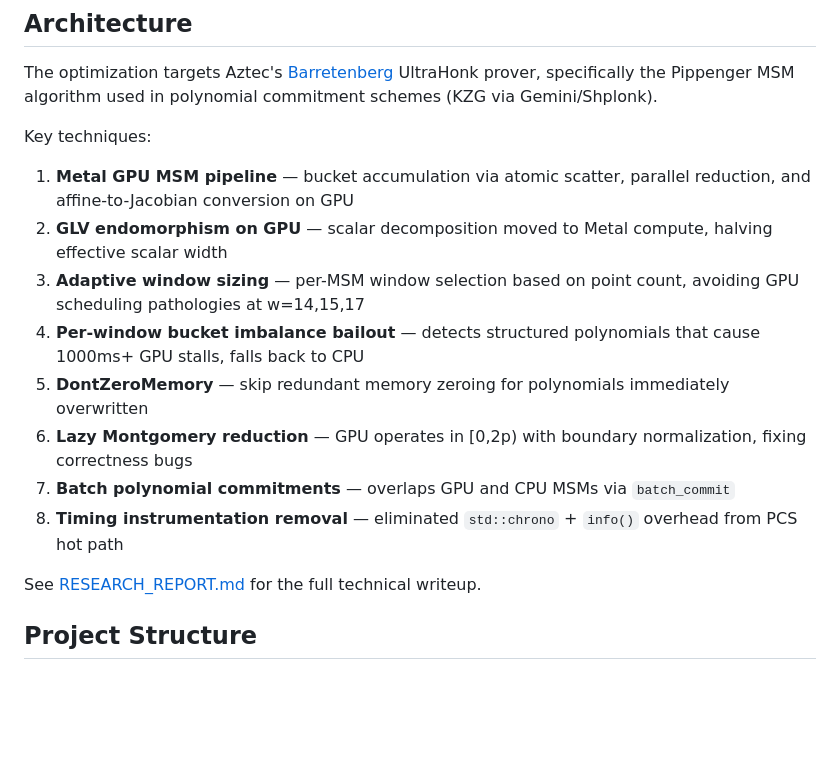
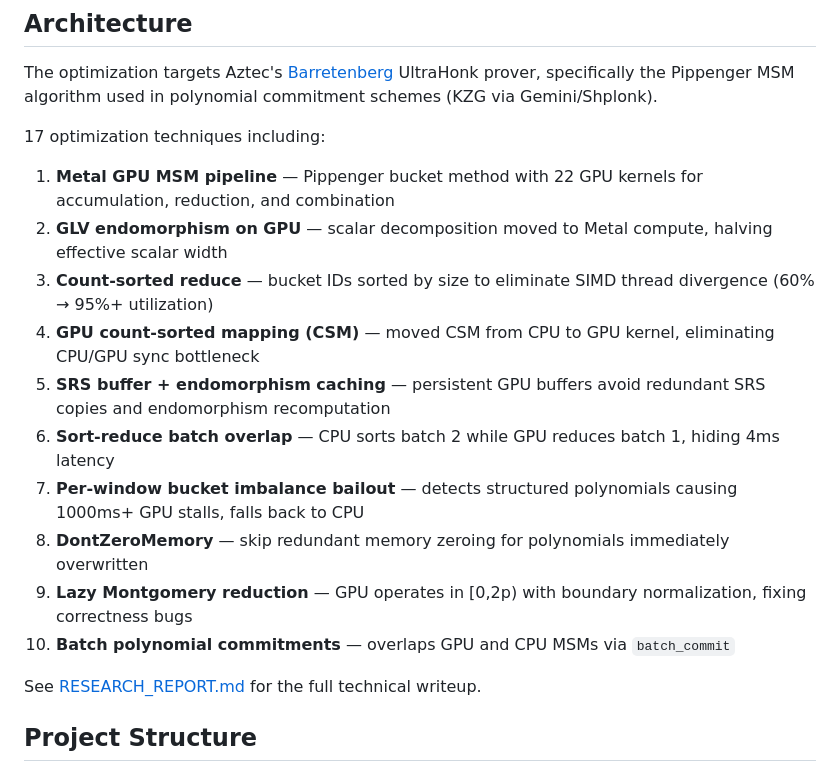
Before and after one commit to carni-ships/AztecFastTech, a Markdown page: README.md, the part around the change. GitHub-like rendering; blank space fills up the shorter version.

```diff
--- a/README.md
+++ b/README.md
@@ -35,15 +35,17 @@ Aztec's proving pipeline is entirely CPU-based. A full prover cluster requires a
 
 The optimization targets Aztec's [Barretenberg](https://github.com/AztecProtocol/barretenberg) UltraHonk prover, specifically the Pippenger MSM algorithm used in polynomial commitment schemes (KZG via Gemini/Shplonk).
 
-Key techniques:
-1. **Metal GPU MSM pipeline** — bucket accumulation via atomic scatter, parallel reduction, and affine-to-Jacobian conversion on GPU
+17 optimization techniques including:
+1. **Metal GPU MSM pipeline** — Pippenger bucket method with 22 GPU kernels for accumulation, reduction, and combination
 2. **GLV endomorphism on GPU** — scalar decomposition moved to Metal compute, halving effective scalar width
-3. **Adaptive window sizing** — per-MSM window selection based on point count, avoiding GPU scheduling pathologies at w=14,15,17
-4. **Per-window bucket imbalance bailout** — detects structured polynomials that cause 1000ms+ GPU stalls, falls back to CPU
-5. **DontZeroMemory** — skip redundant memory zeroing for polynomials immediately overwritten
-6. **Lazy Montgomery reduction** — GPU operates in [0,2p) with boundary normalization, fixing correctness bugs
-7. **Batch polynomial commitments** — overlaps GPU and CPU MSMs via `batch_commit`
-8. **Timing instrumentation removal** — eliminated `std::chrono` + `info()` overhead from PCS hot path
+3. **Count-sorted reduce** — bucket IDs sorted by size to eliminate SIMD thread divergence (60% → 95%+ utilization)
+4. **GPU count-sorted mapping (CSM)** — moved CSM from CPU to GPU kernel, eliminating CPU/GPU sync bottleneck
+5. **SRS buffer + endomorphism caching** — persistent GPU buffers avoid redundant SRS copies and endomorphism recomputation
+6. **Sort-reduce batch overlap** — CPU sorts batch 2 while GPU reduces batch 1, hiding 4ms latency
+7. **Per-window bucket imbalance bailout** — detects structured polynomials causing 1000ms+ GPU stalls, falls back to CPU
+8. **DontZeroMemory** — skip redundant memory zeroing for polynomials immediately overwritten
+9. **Lazy Montgomery reduction** — GPU operates in [0,2p) with boundary normalization, fixing correctness bugs
+10. **Batch polynomial commitments** — overlaps GPU and CPU MSMs via `batch_commit`
 
 See [RESEARCH_REPORT.md](RESEARCH_REPORT.md) for the full technical writeup.
 
```
Also changed, not shown: RESEARCH_REPORT.md (+46 -3 lines).
